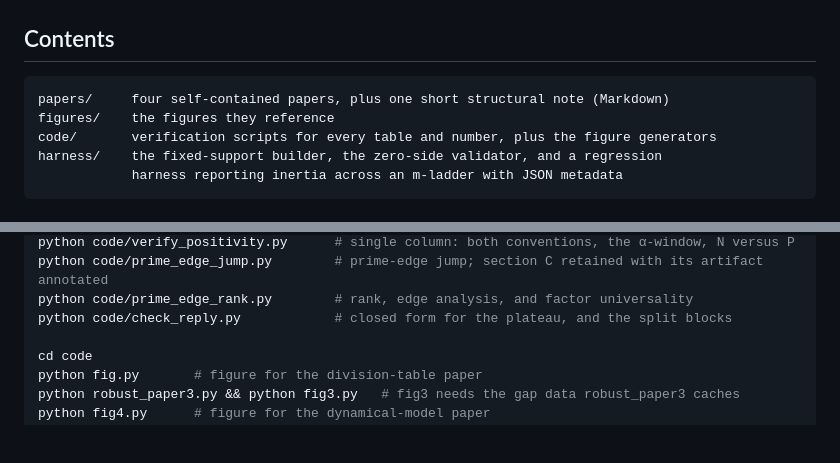
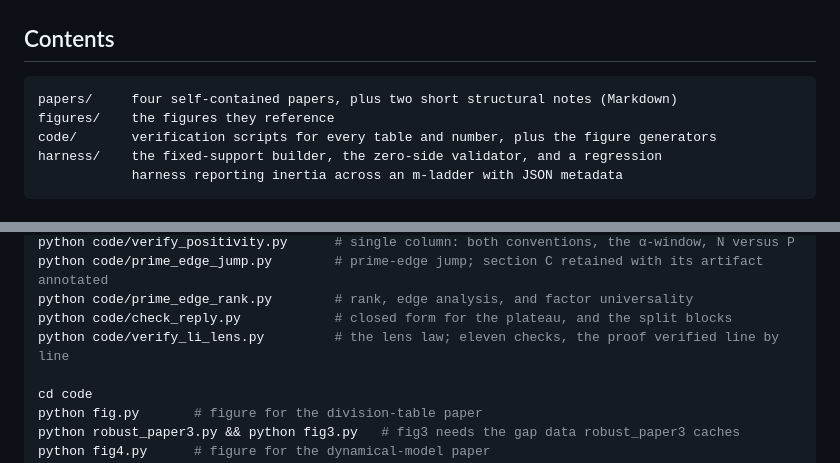
Before and after one commit to Osman209/prime-number-studies, a Markdown page: README.md, 2 parts joined by grey strips. Drawn GitHub-style; blank space fills up the shorter version.

````diff
--- a/README.md
+++ b/README.md
@@ -43,7 +45,7 @@ What the repository *does* offer:
 ## Contents
 
 ```
-papers/     four self-contained papers, plus one short structural note (Markdown)
+papers/     four self-contained papers, plus two short structural notes (Markdown)
 figures/    the figures they reference
 code/       verification scripts for every table and number, plus the figure generators
 harness/    the fixed-support builder, the zero-side validator, and a regression
@@ -147,6 +169,7 @@ python code/verify_positivity.py      # single column: both conventions, the α-
 python code/prime_edge_jump.py        # prime-edge jump; section C retained with its artifact annotated
 python code/prime_edge_rank.py        # rank, edge analysis, and factor universality
 python code/check_reply.py            # closed form for the plateau, and the split blocks
+python code/verify_li_lens.py         # the lens law; eleven checks, the proof verified line by line
 
 cd code
 python fig.py       # figure for the division-table paper
````
Also changed, not shown: other parts of README.md (+48 -1 lines), AI_disclosure.md (added, +54 -0 lines).
